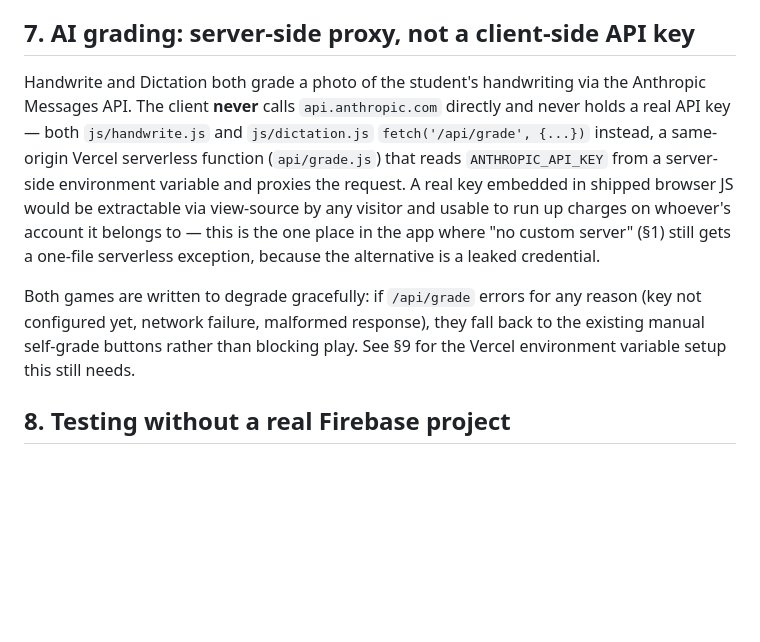
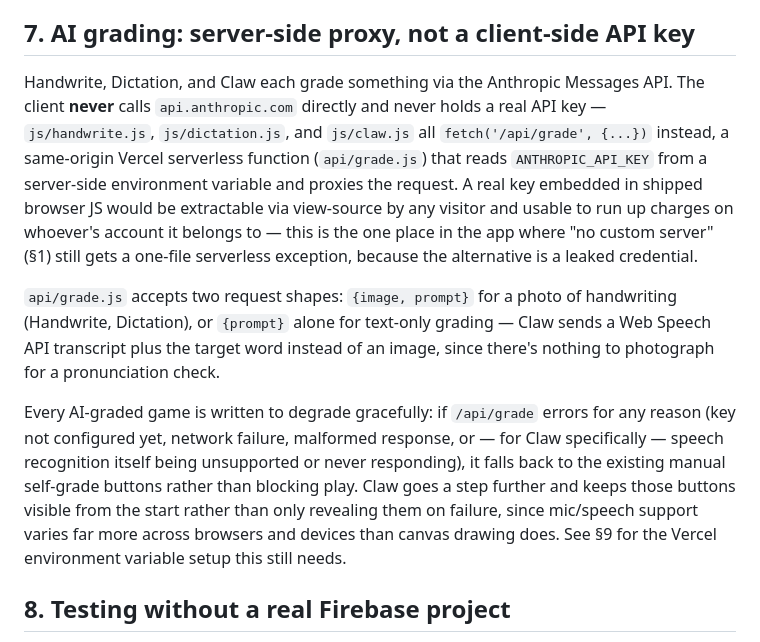
Before and after one commit to sorazhang/chinese-spelling-learning, a Markdown page: ARCHITECTURE.md, the part around the change. Drawn GitHub-style; blank space fills up the shorter version.

Commit message:
Document Claw in ARCHITECTURE.md, mark F-016 Done in BACKLOG.md
§7 now covers all three AI-graded games and api/grade.js's text-only
request shape (transcript + target word, no image) that Claw introduced.

```diff
--- a/ARCHITECTURE.md
+++ b/ARCHITECTURE.md
@@ -129,23 +129,33 @@ different one.
 
 ## 7. AI grading: server-side proxy, not a client-side API key
 
-Handwrite and Dictation both grade a photo of the student's handwriting
-via the Anthropic Messages API. The client **never** calls
-`api.anthropic.com` directly and never holds a real API key — both
-`js/handwrite.js` and `js/dictation.js` `fetch('/api/grade', {...})`
-instead, a same-origin Vercel serverless function (`api/grade.js`) that
-reads `ANTHROPIC_API_KEY` from a server-side environment variable and
-proxies the request. A real key embedded in shipped browser JS would be
-extractable via view-source by any visitor and usable to run up charges on
-whoever's account it belongs to — this is the one place in the app where
-"no custom server" (§1) still gets a one-file serverless exception, because
-the alternative is a leaked credential.
+Handwrite, Dictation, and Claw each grade something via the Anthropic
+Messages API. The client **never** calls `api.anthropic.com` directly and
+never holds a real API key — `js/handwrite.js`, `js/dictation.js`, and
+`js/claw.js` all `fetch('/api/grade', {...})` instead, a same-origin
+Vercel serverless function (`api/grade.js`) that reads `ANTHROPIC_API_KEY`
+from a server-side environment variable and proxies the request. A real
+key embedded in shipped browser JS would be extractable via view-source
+by any visitor and usable to run up charges on whoever's account it
+belongs to — this is the one place in the app where "no custom server"
+(§1) still gets a one-file serverless exception, because the alternative
+is a leaked credential.
 
-Both games are written to degrade gracefully: if `/api/grade` errors for
-any reason (key not configured yet, network failure, malformed response),
-they fall back to the existing manual self-grade buttons rather than
-blocking play. See §9 for the Vercel environment variable setup this
-still needs.
+`api/grade.js` accepts two request shapes: `{image, prompt}` for a photo
+of handwriting (Handwrite, Dictation), or `{prompt}` alone for text-only
+grading — Claw sends a Web Speech API transcript plus the target word
+instead of an image, since there's nothing to photograph for a
+pronunciation check.
+
+Every AI-graded game is written to degrade gracefully: if `/api/grade`
+errors for any reason (key not configured yet, network failure, malformed
+response, or — for Claw specifically — speech recognition itself being
+unsupported or never responding), it falls back to the existing manual
+self-grade buttons rather than blocking play. Claw goes a step further and
+keeps those buttons visible from the start rather than only revealing them
+on failure, since mic/speech support varies far more across browsers and
+devices than canvas drawing does. See §9 for the Vercel environment
+variable setup this still needs.
 
 ## 8. Testing without a real Firebase project
 
```
Also changed, not shown: BACKLOG.md (+9 -0 lines).
